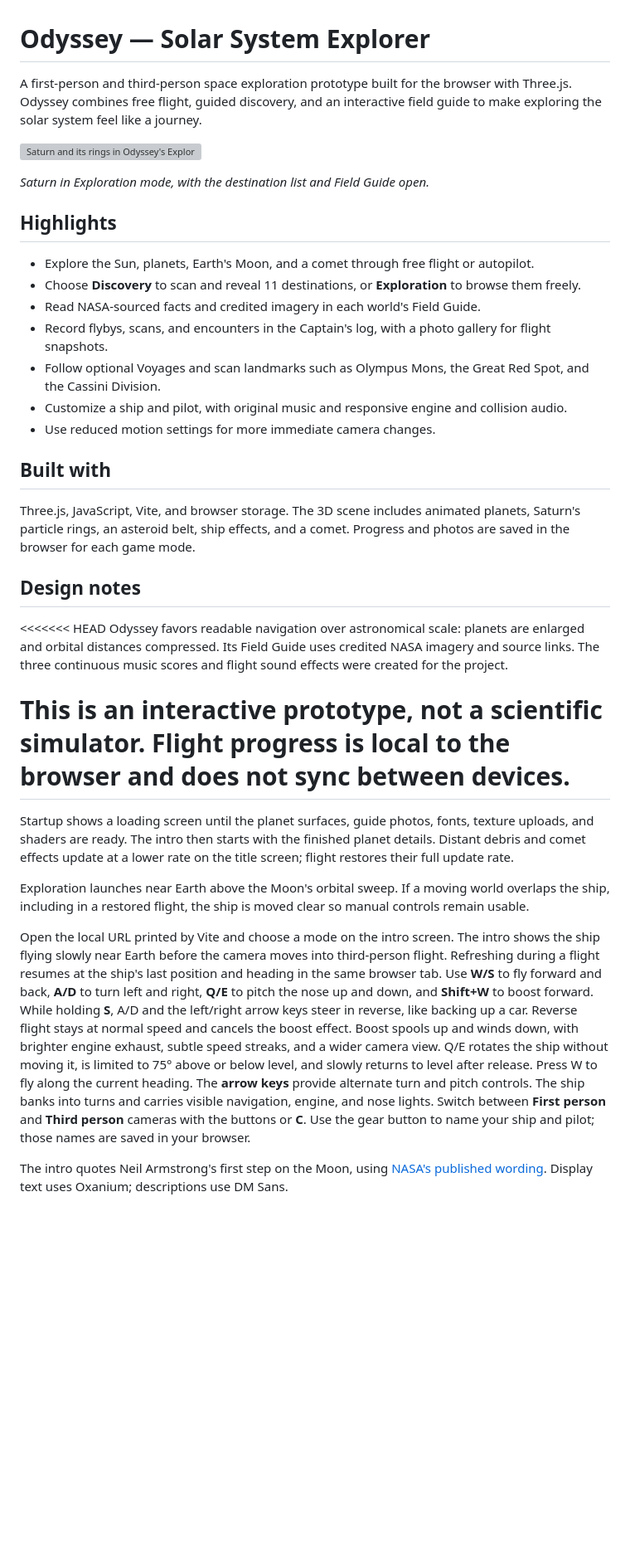
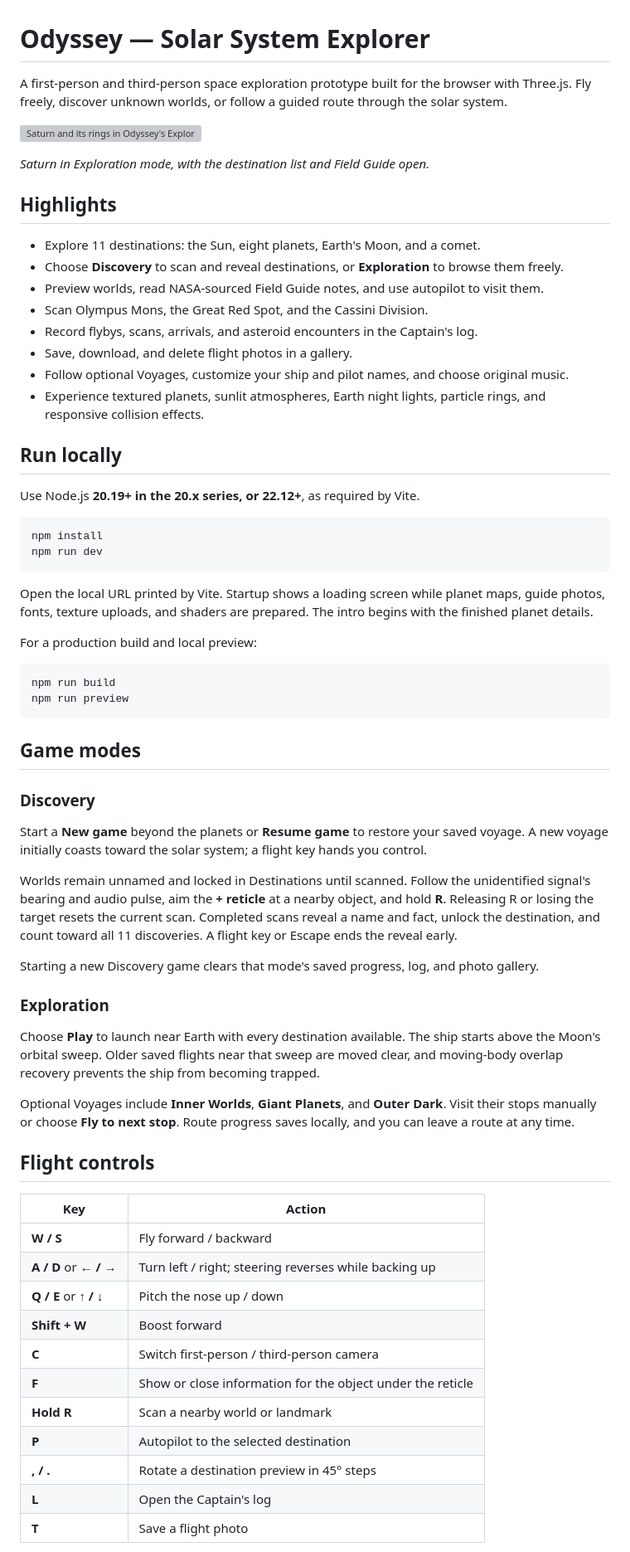
Before and after one commit to Laurenceonly/Odyssey-Space-Exploration-Game, a Markdown page: README.md, the part around one of its changes. Shown at 83% size. Rendered like a GitHub page; blank space fills up the shorter version; grey boxes are pictures that could not be loaded.

````diff
--- a/README.md
+++ b/README.md
@@ -1,6 +1,6 @@
 # Odyssey — Solar System Explorer
 
-A first-person and third-person space exploration prototype built for the browser with Three.js. Odyssey combines free flight, guided discovery, and an interactive field guide to make exploring the solar system feel like a journey.
+A first-person and third-person space exploration prototype built for the browser with Three.js. Fly freely, discover unknown worlds, or follow a guided route through the solar system.
 
 ![Saturn and its rings in Odyssey's Exploration mode](docs/images/odyssey-saturn.webp)
 
@@ -8,29 +8,62 @@ A first-person and third-person space exploration prototype built for the browse
 
 ## Highlights
 
-- Explore the Sun, planets, Earth's Moon, and a comet through free flight or autopilot.
-- Choose **Discovery** to scan and reveal 11 destinations, or **Exploration** to browse them freely.
-- Read NASA-sourced facts and credited imagery in each world's Field Guide.
-- Record flybys, scans, and encounters in the Captain's log, with a photo gallery for flight snapshots.
-- Follow optional Voyages and scan landmarks such as Olympus Mons, the Great Red Spot, and the Cassini Division.
-- Customize a ship and pilot, with original music and responsive engine and collision audio.
-- Use reduced motion settings for more immediate camera changes.
+- Explore 11 destinations: the Sun, eight planets, Earth's Moon, and a comet.
+- Choose **Discovery** to scan and reveal destinations, or **Exploration** to browse them freely.
+- Preview worlds, read NASA-sourced Field Guide notes, and use autopilot to visit them.
+- Scan Olympus Mons, the Great Red Spot, and the Cassini Division.
+- Record flybys, scans, arrivals, and asteroid encounters in the Captain's log.
+- Save, download, and delete flight photos in a gallery.
+- Follow optional Voyages, customize your ship and pilot names, and choose original music.
+- Experience textured planets, sunlit atmospheres, Earth night lights, particle rings, and responsive collision effects.
 
-## Built with
+## Run locally
 
-Three.js, JavaScript, Vite, and browser storage. The 3D scene includes animated planets, Saturn's particle rings, an asteroid belt, ship effects, and a comet. Progress and photos are saved in the browser for each game mode.
+Use Node.js **20.19+ in the 20.x series, or 22.12+**, as required by Vite.
 
-## Design notes
+```sh
+npm install
+npm run dev
+```
 
-<<<<<<< HEAD
-Odyssey favors readable navigation over astronomical scale: planets are enlarged and orbital distances compressed. Its Field Guide uses credited NASA imagery and source links. The three continuous music scores and flight sound effects were created for the project.
+Open the local URL printed by Vite. Startup shows a loading screen while planet maps, guide photos, fonts, texture uploads, and shaders are prepared. The intro begins with the finished planet details.
 
-This is an interactive prototype, not a scientific simulator. Flight progress is local to the browser and does not sync between devices.
-=======
-Startup shows a loading screen until the planet surfaces, guide photos, fonts, texture uploads, and shaders are ready. The intro then starts with the finished planet details. Distant debris and comet effects update at a lower rate on the title screen; flight restores their full update rate.
+For a production build and local preview:
 
-Exploration launches near Earth above the Moon's orbital sweep. If a moving world overlaps the ship, including in a restored flight, the ship is moved clear so manual controls remain usable.
+```sh
+npm run build
+npm run preview
+```
 
-Open the local URL printed by Vite and choose a mode on the intro screen. The intro shows the ship flying slowly near Earth before the camera moves into third-person flight. Refreshing during a flight resumes at the ship's last position and heading in the same browser tab. Use **W/S** to fly forward and back, **A/D** to turn left and right, **Q/E** to pitch the nose up and down, and **Shift+W** to boost forward. While holding **S**, A/D and the left/right arrow keys steer in reverse, like backing up a car. Reverse flight stays at normal speed and cancels the boost effect. Boost spools up and winds down, with brighter engine exhaust, subtle speed streaks, and a wider camera view. Q/E rotates the ship without moving it, is limited to 75° above or below level, and slowly returns to level after release. Press W to fly along the current heading. The **arrow keys** provide alternate turn and pitch controls. The ship banks into turns and carries visible navigation, engine, and nose lights. Switch between **First person** and **Third person** cameras with the buttons or **C**. Use the gear button to name your ship and pilot; those names are saved in your browser.
+## Game modes
 
-The intro quotes Neil Armstrong's first step on the Moon, using [NASA's published wording](https://www.nasa.gov/history/50-years-ago-one-small-step-one-giant-leap/). Display text uses Oxanium; descriptions use DM Sans.
+### Discovery
+
+Start a **New game** beyond the planets or **Resume game** to restore your saved voyage. A new voyage initially coasts toward the solar system; a flight key hands you control.
+
+Worlds remain unnamed and locked in Destinations until scanned. Follow the unidentified signal's bearing and audio pulse, aim the **+ reticle** at a nearby object, and hold **R**. Releasing R or losing the target resets the current scan. Completed scans reveal a name and fact, unlock the destination, and count toward all 11 discoveries. A flight key or Escape ends the reveal early.
+
+Starting a new Discovery game clears that mode's saved progress, log, and photo gallery.
+
+### Exploration
+
+Choose **Play** to launch near Earth with every destination available. The ship starts above the Moon's orbital sweep. Older saved flights near that sweep are moved clear, and moving-body overlap recovery prevents the ship from becoming trapped.
+
+Optional Voyages include **Inner Worlds**, **Giant Planets**, and **Outer Dark**. Visit their stops manually or choose **Fly to next stop**. Route progress saves locally, and you can leave a route at any time.
+
+## Flight controls
+
+| Key | Action |
+| --- | --- |
+| **W / S** | Fly forward / backward |
+| **A / D** or **← / →** | Turn left / right; steering reverses while backing up |
+| **Q / E** or **↑ / ↓** | Pitch the nose up / down |
+| **Shift + W** | Boost forward |
+| **C** | Switch first-person / third-person camera |
+| **F** | Show or close information for the object under the reticle |
+| **Hold R** | Scan a nearby world or landmark |
+| **P** | Autopilot to the selected destination |
+| **, / .** | Rotate a destination preview in 45° steps |
+| **L** | Open the Captain's log |
+| **T** | Save a flight photo |
+
````
Also changed, not shown: other parts of README.md (+49 -25 lines).
